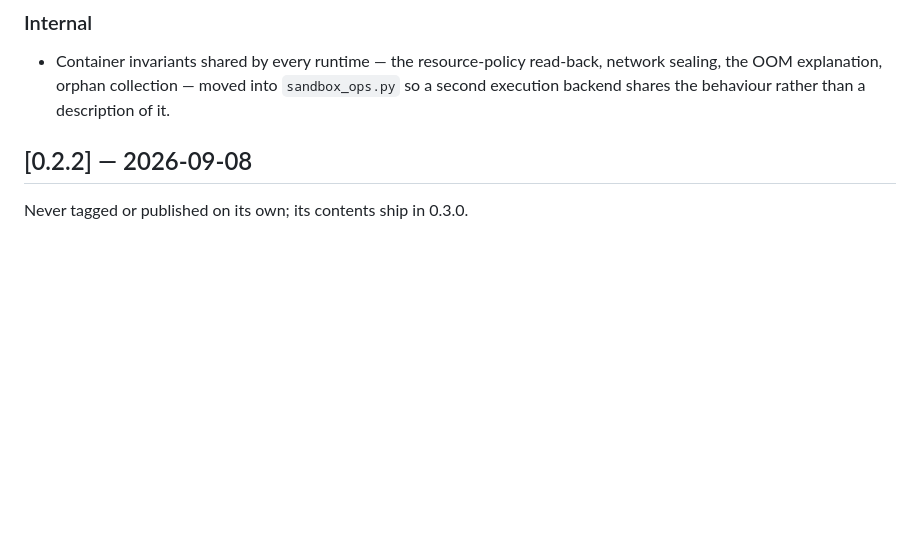
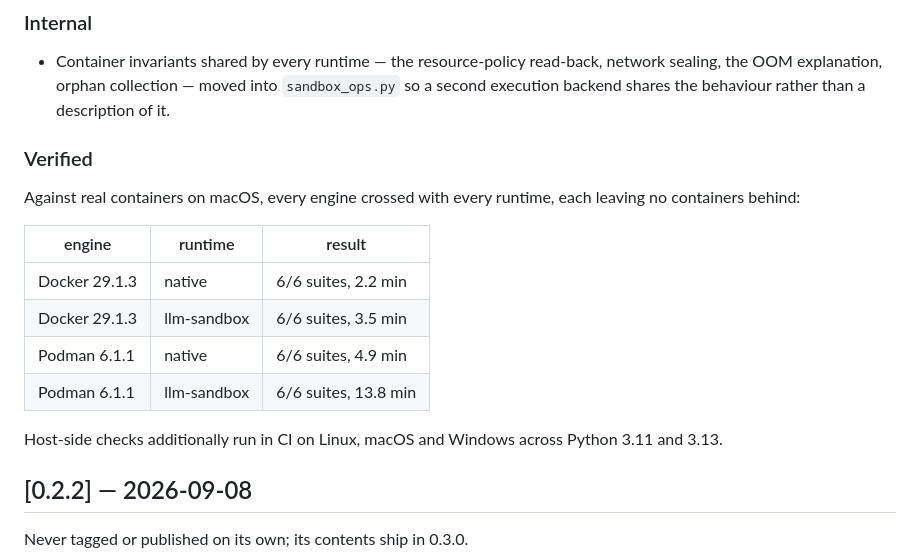
Before and after one commit to Sanjay7089/hyperbox-mcp, a Markdown page: CHANGELOG.md, the part around the change. Rendered like a GitHub page; blank space fills up the shorter version.

Commit message:
Record which engines and runtimes the suites actually passed on
development.md makes this number the claim behind "proven against real
containers", and a release that cannot state it has not really been
tested. Four combinations, all 6/6, none leaving containers behind.

```diff
--- a/CHANGELOG.md
+++ b/CHANGELOG.md
@@ -79,6 +79,21 @@ and this project adheres to [Semantic Versioning](https://semver.org/spec/v2.0.0
   read-back, network sealing, the OOM explanation, orphan collection —
   moved into `sandbox_ops.py` so a second execution backend shares the
   behaviour rather than a description of it.
+
+### Verified
+
+Against real containers on macOS, every engine crossed with every runtime,
+each leaving no containers behind:
+
+| engine | runtime | result |
+|---|---|---|
+| Docker 29.1.3 | native | 6/6 suites, 2.2 min |
+| Docker 29.1.3 | llm-sandbox | 6/6 suites, 3.5 min |
+| Podman 6.1.1 | native | 6/6 suites, 4.9 min |
+| Podman 6.1.1 | llm-sandbox | 6/6 suites, 13.8 min |
+
+Host-side checks additionally run in CI on Linux, macOS and Windows across
+Python 3.11 and 3.13.
 
 ## [0.2.2] — 2026-09-08
 
```
